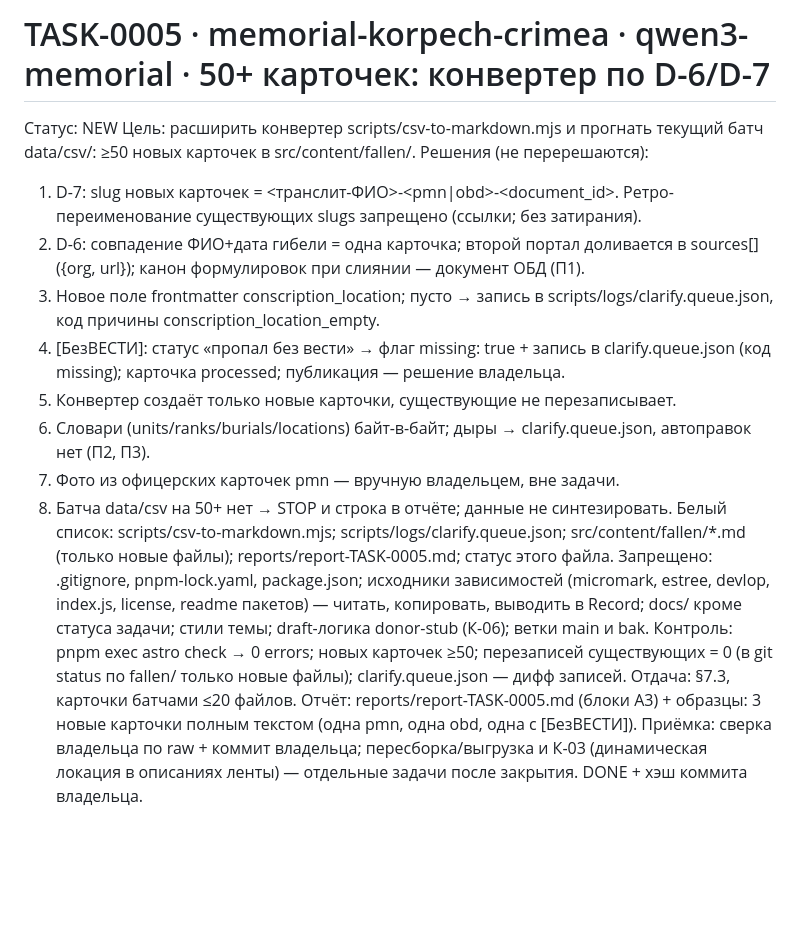
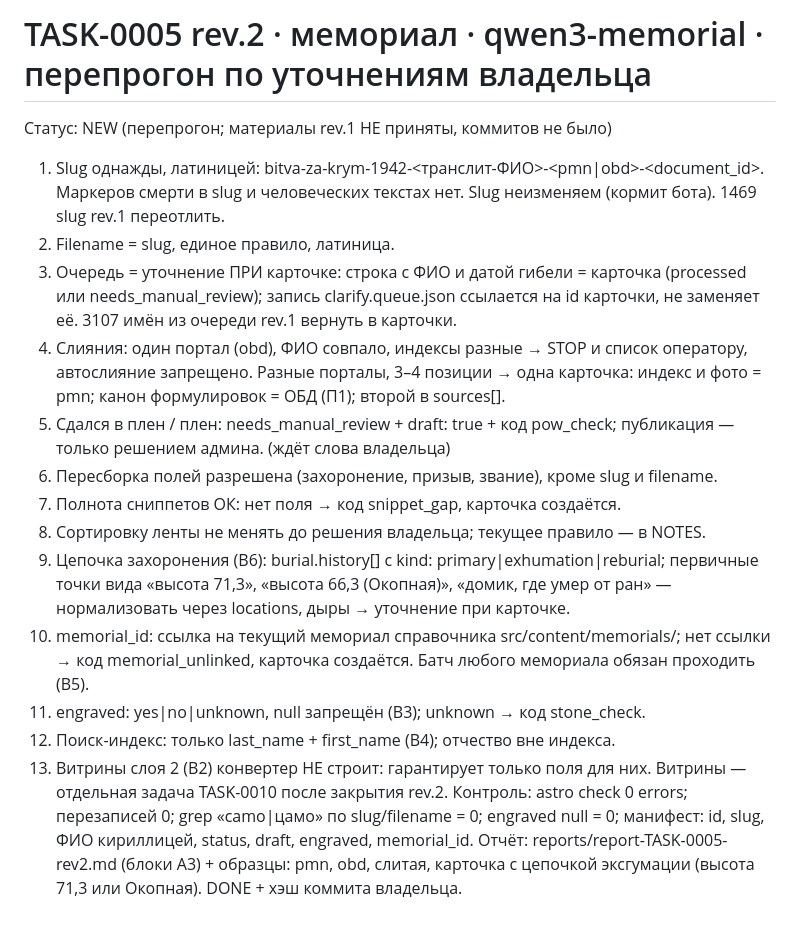
Before and after one commit to annachurasheva/memorial-korpech-crimea, a Markdown page: docs/tasks/TASK-0005.md, the part around the change. Rendered like a GitHub page; blank space fills up the shorter version.

Commit message:
docs: TASK-0005 rev.2  [TASK-0005]

```diff
--- a/docs/tasks/TASK-0005.md
+++ b/docs/tasks/TASK-0005.md
@@ -1,34 +1,33 @@
-# TASK-0005 · memorial-korpech-crimea · qwen3-memorial · 50+ карточек: конвертер по D-6/D-7
-Статус: NEW
-Цель: расширить конвертер scripts/csv-to-markdown.mjs и прогнать текущий батч
-data/csv/: ≥50 новых карточек в src/content/fallen/.
-Решения (не перерешаются):
-1. D-7: slug новых карточек = <транслит-ФИО>-<pmn|obd>-<document_id>.
-   Ретро-переименование существующих slugs запрещено (ссылки; без затирания).
-2. D-6: совпадение ФИО+дата гибели = одна карточка; второй портал доливается
-   в sources[] ({org, url}); канон формулировок при слиянии — документ ОБД (П1).
-3. Новое поле frontmatter conscription_location; пусто → запись в
-   scripts/logs/clarify.queue.json, код причины conscription_location_empty.
-4. [БезВЕСТИ]: статус «пропал без вести» → флаг missing: true + запись в
-   clarify.queue.json (код missing); карточка processed; публикация — решение владельца.
-5. Конвертер создаёт только новые карточки, существующие не перезаписывает.
-6. Словари (units/ranks/burials/locations) байт-в-байт; дыры → clarify.queue.json,
-   автоправок нет (П2, П3).
-7. Фото из офицерских карточек pmn — вручную владельцем, вне задачи.
-8. Батча data/csv на 50+ нет → STOP и строка в отчёте; данные не синтезировать.
-Белый список: scripts/csv-to-markdown.mjs; scripts/logs/clarify.queue.json;
-src/content/fallen/*.md (только новые файлы); reports/report-TASK-0005.md;
-статус этого файла.
-Запрещено: .gitignore, pnpm-lock.yaml, package.json; исходники зависимостей
-(micromark, estree, devlop, index.js, license, readme пакетов) — читать,
-копировать, выводить в Record; docs/ кроме статуса задачи; стили темы;
-draft-логика donor-stub (К-06); ветки main и bak.
-Контроль: pnpm exec astro check → 0 errors; новых карточек ≥50;
-перезаписей существующих = 0 (в git status по fallen/ только новые файлы);
-clarify.queue.json — дифф записей.
-Отдача: §7.3, карточки батчами ≤20 файлов.
-Отчёт: reports/report-TASK-0005.md (блоки А3) + образцы: 3 новые карточки
-полным текстом (одна pmn, одна obd, одна с [БезВЕСТИ]).
-Приёмка: сверка владельца по raw + коммит владельца; пересборка/выгрузка
-и К-03 (динамическая локация в описаниях ленты) — отдельные задачи после закрытия.
+# TASK-0005 rev.2 · мемориал · qwen3-memorial · перепрогон по уточнениям владельца
+Статус: NEW (перепрогон; материалы rev.1 НЕ приняты, коммитов не было)
+1. Slug однажды, латиницей: bitva-za-krym-1942-<транслит-ФИО>-<pmn|obd>-<document_id>.
+   Маркеров смерти в slug и человеческих текстах нет. Slug неизменяем (кормит бота).
+   1469 slug rev.1 переотлить.
+2. Filename = slug, единое правило, латиница.
+3. Очередь = уточнение ПРИ карточке: строка с ФИО и датой гибели = карточка
+   (processed или needs_manual_review); запись clarify.queue.json ссылается
+   на id карточки, не заменяет её. 3107 имён из очереди rev.1 вернуть в карточки.
+4. Слияния: один портал (obd), ФИО совпало, индексы разные → STOP и список
+   оператору, автослияние запрещено. Разные порталы, 3–4 позиции → одна
+   карточка: индекс и фото = pmn; канон формулировок = ОБД (П1); второй в sources[].
+5. Сдался в плен / плен: needs_manual_review + draft: true + код pow_check;
+   публикация — только решением админа. (ждёт слова владельца)
+6. Пересборка полей разрешена (захоронение, призыв, звание), кроме slug и filename.
+7. Полнота сниппетов ОК: нет поля → код snippet_gap, карточка создаётся.
+8. Сортировку ленты не менять до решения владельца; текущее правило — в NOTES.
+9. Цепочка захоронения (В6): burial.history[] с kind: primary|exhumation|reburial;
+   первичные точки вида «высота 71,3», «высота 66,3 (Окопная)», «домик, где умер
+   от ран» — нормализовать через locations, дыры → уточнение при карточке.
+10. memorial_id: ссылка на текущий мемориал справочника src/content/memorials/;
+    нет ссылки → код memorial_unlinked, карточка создаётся. Батч любого
+    мемориала обязан проходить (В5).
+11. engraved: yes|no|unknown, null запрещён (В3); unknown → код stone_check.
+12. Поиск-индекс: только last_name + first_name (В4); отчество вне индекса.
+13. Витрины слоя 2 (В2) конвертер НЕ строит: гарантирует только поля для них.
+    Витрины — отдельная задача TASK-0010 после закрытия rev.2.
+Контроль: astro check 0 errors; перезаписей 0; grep «camo|цамо» по slug/filename = 0;
+engraved null = 0; манифест: id, slug, ФИО кириллицей, status, draft, engraved,
+memorial_id.
+Отчёт: reports/report-TASK-0005-rev2.md (блоки А3) + образцы: pmn, obd, слитая,
+карточка с цепочкой эксгумации (высота 71,3 или Окопная).
 DONE + хэш коммита владельца.
```
